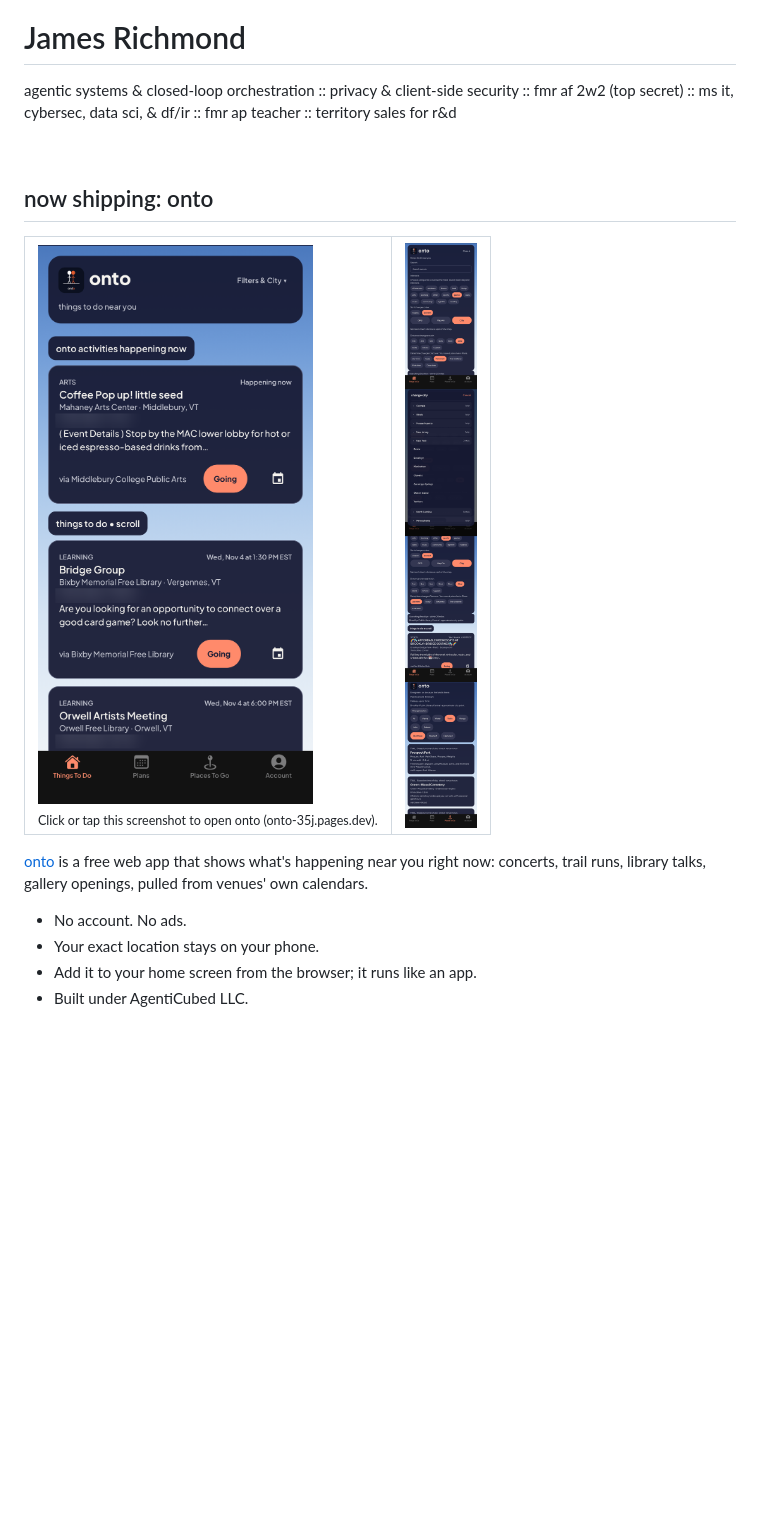
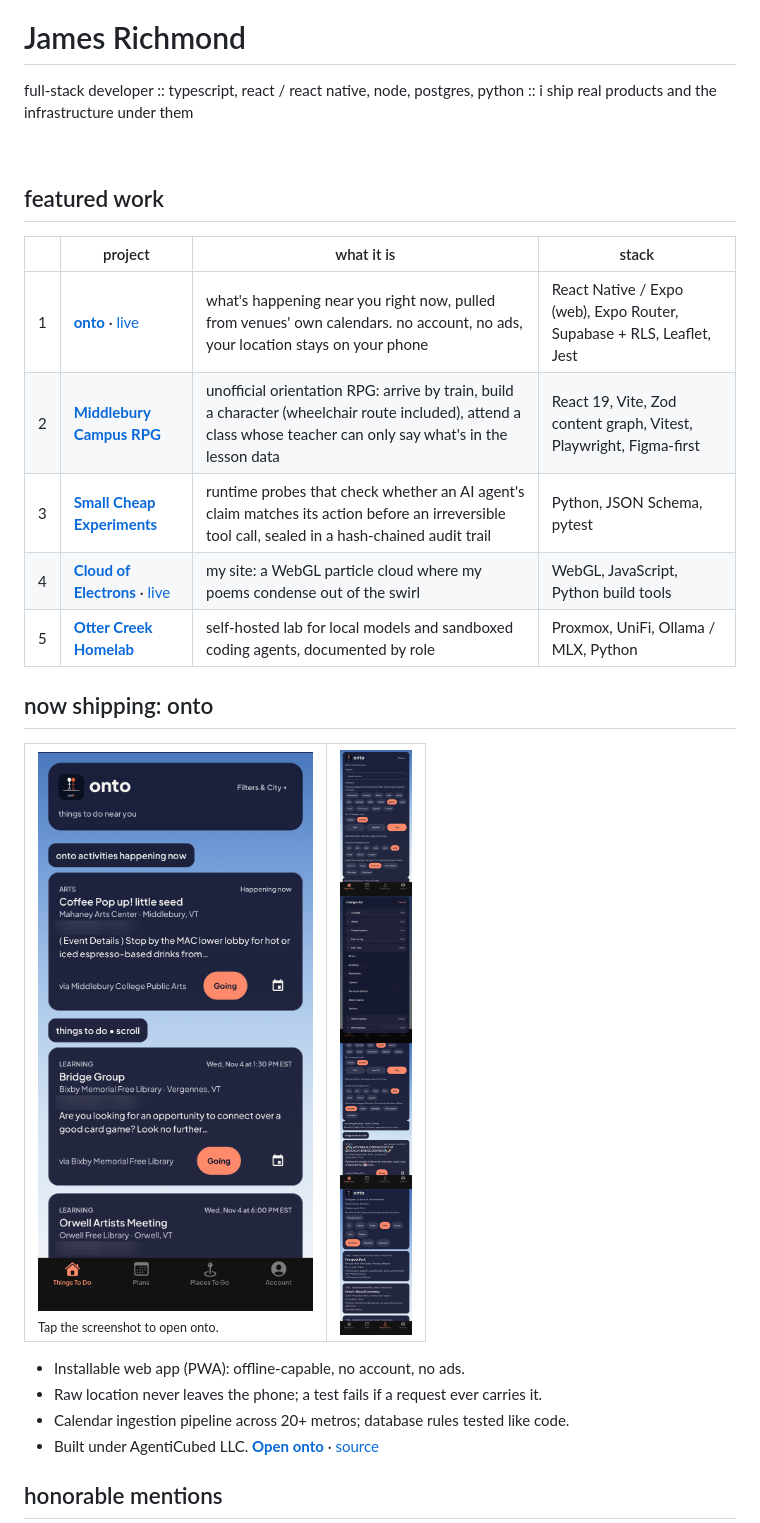
Before and after one commit to JamesTRichmond/JamesTRichmond, a Markdown page: README.md, the part around one of its changes. Drawn GitHub-style; blank space fills up the shorter version.

```diff
--- a/README.md
+++ b/README.md
@@ -2,17 +2,27 @@
 
 # James Richmond
 
-agentic systems & closed-loop orchestration :: privacy & client-side security :: fmr af 2w2 (top secret) :: ms it, cybersec, data sci, & df/ir :: fmr ap teacher :: territory sales for r&d
+full-stack developer :: typescript, react / react native, node, postgres, python :: i ship real products and the infrastructure under them
 
 <br clear="right" />
+
+## featured work
+
+| | project | what it is | stack |
+|---|---|---|---|
+| 1 | **[onto](https://github.com/JamesTRichmond/onto-events)** · [live](https://onto.events) | what's happening near you right now, pulled from venues' own calendars. no account, no ads, your location stays on your phone | React Native / Expo (web), Expo Router, Supabase + RLS, Leaflet, Jest |
+| 2 | **[Middlebury Campus RPG](https://github.com/JamesTRichmond/middlebury-campus-rpg)** | unofficial orientation RPG: arrive by train, build a character (wheelchair route included), attend a class whose teacher can only say what's in the lesson data | React 19, Vite, Zod content graph, Vitest, Playwright, Figma-first |
+| 3 | **[Small Cheap Experiments](https://github.com/JamesTRichmond/small-cheap-experiments)** | runtime probes that check whether an AI agent's claim matches its action before an irreversible tool call, sealed in a hash-chained audit trail | Python, JSON Schema, pytest |
+| 4 | **[Cloud of Electrons](https://github.com/JamesTRichmond/cloud-of-electrons)** · [live](https://jamestrichmond.com) | my site: a WebGL particle cloud where my poems condense out of the swirl | WebGL, JavaScript, Python build tools |
+| 5 | **[Otter Creek Homelab](https://github.com/JamesTRichmond/otter-creek-homelab)** | self-hosted lab for local models and sandboxed coding agents, documented by role | Proxmox, UniFi, Ollama / MLX, Python |
 
 ## now shipping: onto
 
 <table>
 <tr>
 <td valign="top">
-<a href="https://onto-35j.pages.dev"><img src="assets/onto/onto-feed.png" width="300" alt="onto on a phone: the Things To Do feed listing events near Middlebury, Vermont, with time, venue, and source for each" /></a><br />
-<sub>Click or tap this screenshot to open onto (onto-35j.pages.dev).</sub>
+<a href="https://onto.events"><img src="assets/onto/onto-feed.png" width="300" alt="onto on a phone: the Things To Do feed listing events near Middlebury, Vermont, with time, venue, and source for each" /></a><br />
+<sub>Tap the screenshot to open onto.</sub>
 </td>
 <td valign="top" align="center">
 <img src="assets/onto/filters.png" width="72" alt="onto filters: interests, sort, GPS, map pin or city, distance, and dates" /><br />
@@ -23,10 +33,10 @@ agentic systems & closed-loop orchestration :: privacy & client-side security ::
 </tr>
 </table>
 
-[onto](https://onto-35j.pages.dev) is a free web app that shows what's happening near you right now: concerts, trail runs, library talks, gallery openings, pulled from venues' own calendars.
+- Installable web app (PWA): offline-capable, no account, no ads.
+- Raw location never leaves the phone; a test fails if a request ever carries it.
+- Calendar ingestion pipeline across 20+ metros; database rules tested like code.
+- Built under AgentiCubed LLC. **[Open onto](https://onto.events)** · [source](https://github.com/JamesTRichmond/onto-events)
 
-- No account. No ads.
-- Your exact location stays on your phone.
-- Add it to your home screen from the browser; it runs like an app.
-- Built under AgentiCubed LLC.
+## honorable mentions
 
```
Also changed, not shown: other parts of README.md (+18 -23 lines).
